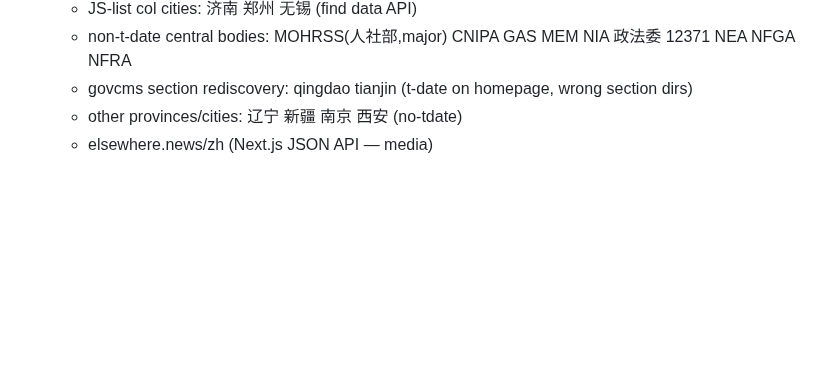
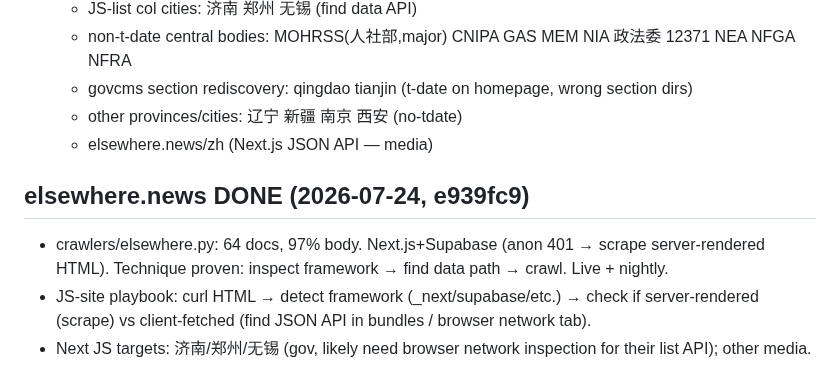
Before and after one commit to hulelan/china-governance, a Markdown page: docs/working/todos.md, the part around the change. GitHub-like rendering; blank space fills up the shorter version.

Commit message:
todos: elsewhere.news done + JS-site playbook

```diff
--- a/docs/working/todos.md
+++ b/docs/working/todos.md
@@ -192,3 +192,8 @@ govcms EXPANSION TODO (reachable central bodies still needing sections found):
   - govcms section rediscovery: qingdao tianjin (t-date on homepage, wrong section dirs)
   - other provinces/cities: 辽宁 新疆 南京 西安 (no-tdate)
   - elsewhere.news/zh (Next.js JSON API — media)
+
+## elsewhere.news DONE (2026-07-24, e939fc9)
+- crawlers/elsewhere.py: 64 docs, 97% body. Next.js+Supabase (anon 401 → scrape server-rendered HTML). Technique proven: inspect framework → find data path → crawl. Live + nightly.
+- JS-site playbook: curl HTML → detect framework (_next/supabase/etc.) → check if server-rendered (scrape) vs client-fetched (find JSON API in bundles / browser network tab).
+- Next JS targets: 济南/郑州/无锡 (gov, likely need browser network inspection for their list API); other media.
```
